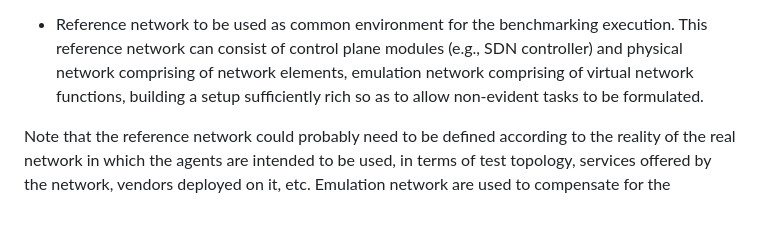
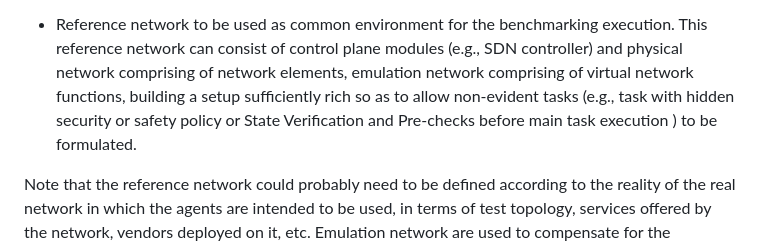
Before and after one commit to billwuqin/Agent-Benchmarking, a Markdown page: draft-contreras-bmwg-ai-agent-benchmarking.md, the part around the change. Drawn GitHub-style; blank space fills up the shorter version.

```diff
--- a/draft-contreras-bmwg-ai-agent-benchmarking.md
+++ b/draft-contreras-bmwg-ai-agent-benchmarking.md
@@ -130,7 +130,9 @@ assumed the following parts being in place:
    control plane modules (e.g., SDN controller) and physical network
    comprising of network elements, emulation network comprising of
    virtual network functions, building a setup sufficiently rich so
-   as to allow non-evident tasks to be formulated.
+   as to allow non-evident tasks (e.g., task with hidden security
+   or safety policy or State Verification and Pre-checks before
+   main task execution ) to be formulated.
 
 Note that the reference network could probably need to be defined
 according to the reality of the real network in which the agents are
```
